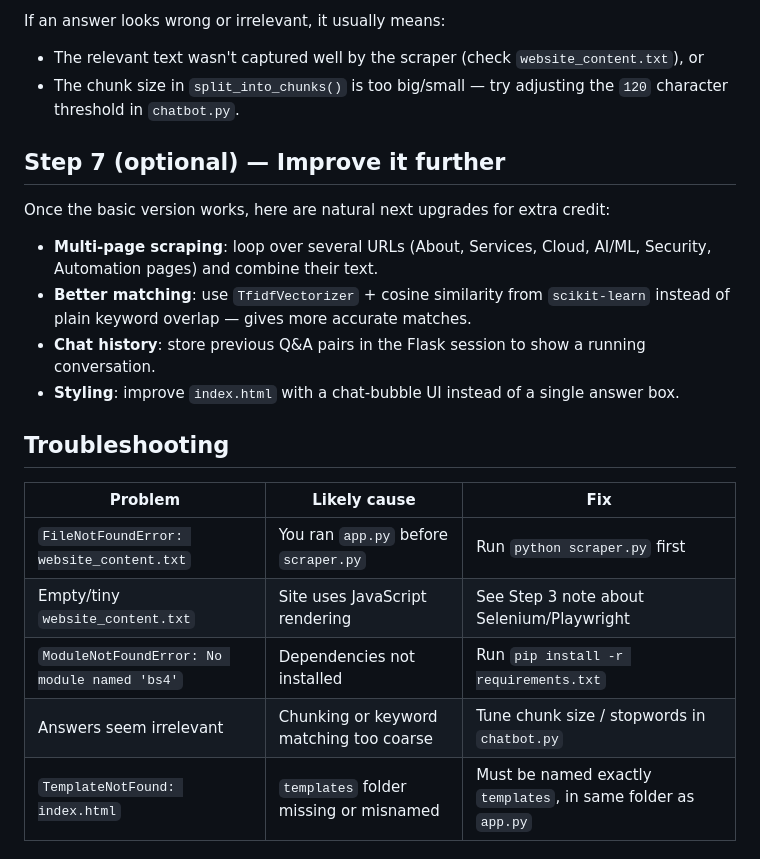
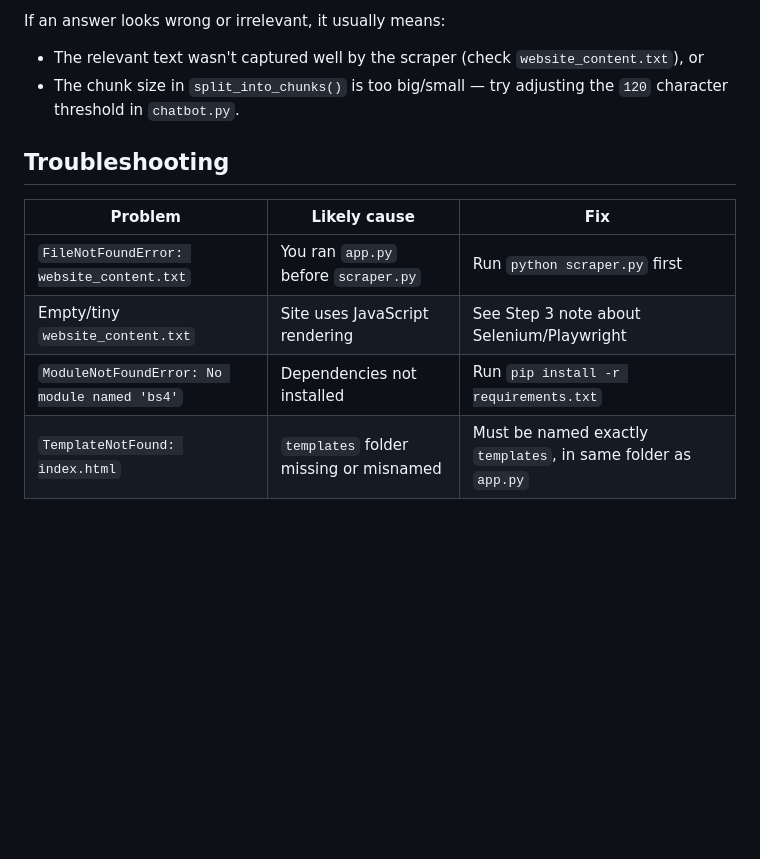
Before and after one commit to Sneha-sharma26/website-chatbot-using-py, a Markdown page: README.md, the part around one of its changes. Drawn GitHub-style; blank space fills up the shorter version.

```diff
--- a/README.md
+++ b/README.md
@@ -94,13 +72,6 @@ If an answer looks wrong or irrelevant, it usually means:
 - The relevant text wasn't captured well by the scraper (check `website_content.txt`), or
 - The chunk size in `split_into_chunks()` is too big/small — try adjusting the `120` character threshold in `chatbot.py`.
 
-## Step 7 (optional) — Improve it further
-
-Once the basic version works, here are natural next upgrades for extra credit:
-- **Multi-page scraping**: loop over several URLs (About, Services, Cloud, AI/ML, Security, Automation pages) and combine their text.
-- **Better matching**: use `TfidfVectorizer` + cosine similarity from `scikit-learn` instead of plain keyword overlap — gives more accurate matches.
-- **Chat history**: store previous Q&A pairs in the Flask session to show a running conversation.
-- **Styling**: improve `index.html` with a chat-bubble UI instead of a single answer box.
 
 ## Troubleshooting
 
@@ -109,5 +80,4 @@ Once the basic version works, here are natural next upgrades for extra credit:
 | `FileNotFoundError: website_content.txt` | You ran `app.py` before `scraper.py` | Run `python scraper.py` first |
 | Empty/tiny `website_content.txt` | Site uses JavaScript rendering | See Step 3 note about Selenium/Playwright |
 | `ModuleNotFoundError: No module named 'bs4'` | Dependencies not installed | Run `pip install -r requirements.txt` |
-| Answers seem irrelevant | Chunking or keyword matching too coarse | Tune chunk size / stopwords in `chatbot.py` |
 | `TemplateNotFound: index.html` | `templates` folder missing or misnamed | Must be named exactly `templates`, in same folder as `app.py` |
```
Also changed, not shown: other parts of README.md (+4 -26 lines).
